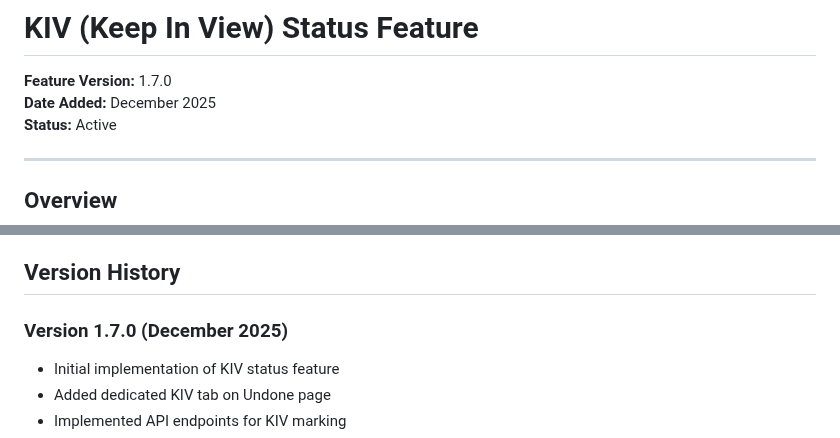
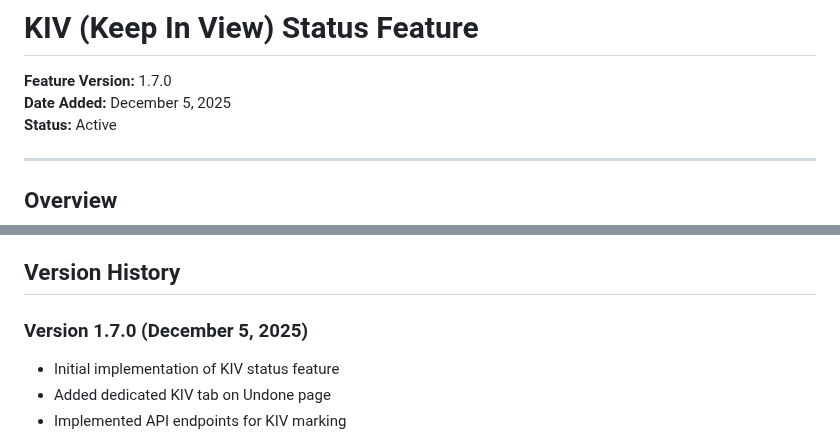
Before and after one commit to faizal2007/todobox, a Markdown page: docs/KIV_STATUS.md, 2 parts joined by grey strips. Rendered like a GitHub page.

```diff
--- a/docs/KIV_STATUS.md
+++ b/docs/KIV_STATUS.md
@@ -1,7 +1,7 @@
 # KIV (Keep In View) Status Feature
 
 **Feature Version:** 1.7.0
-**Date Added:** December 2025
+**Date Added:** December 5, 2025
 **Status:** Active
 
 ---
@@ -328,7 +328,7 @@ recent_todos = db.session.query(Todo, Tracker).join(
 
 ## Version History
 
-### Version 1.7.0 (December 2025)
+### Version 1.7.0 (December 5, 2025)
 
 - Initial implementation of KIV status feature
 - Added dedicated KIV tab on Undone page
```
Also changed, not shown: docs/MODELS.md (+2 -0 lines).
